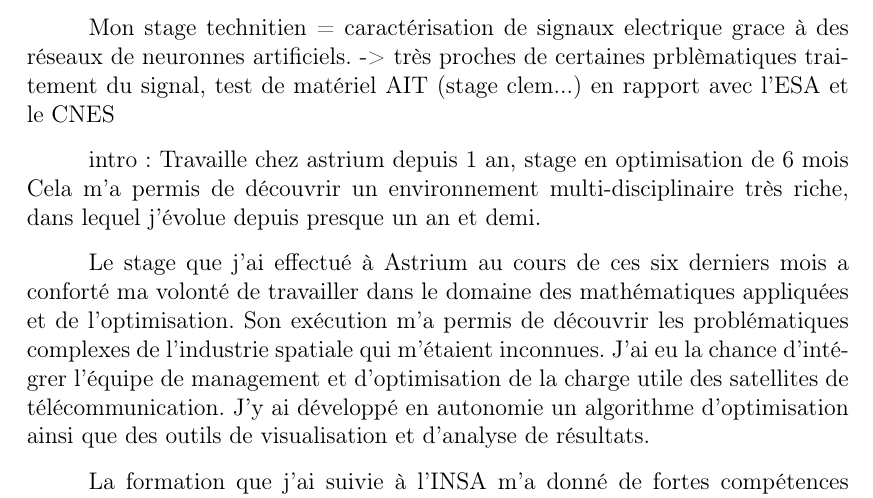
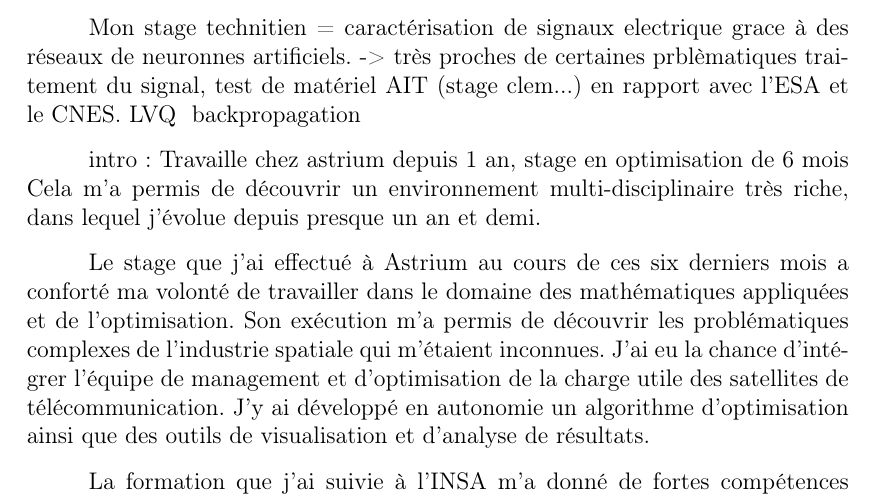
Before and after one commit to MisterFruits/cv, a LaTeX letter (src/motiv_airbusds_2014_octobre.tex): part of page 2 of 2, cut so that both start at the same text. Compiled offline with pdfLaTeX.

Commit message:
IMPROVE UFU specify ANN type

```diff
--- a/src/motiv_airbusds_2014_octobre.tex
+++ b/src/motiv_airbusds_2014_octobre.tex
@@ -72,7 +72,7 @@ génération de procédures opérationnelles
 plus d'implication dans les project, véhiculer mes idée de manière plus efficace. S'engager dans le spacial
 les sujets d'optimisation comme le beamlayout ou encore l'allocation frequencielles pour satellites multibeams sont des sujets qui me passionne.
 
-Mon stage technitien = caractérisation de signaux electrique grace à des réseaux de neuronnes artificiels. -> très proches de certaines prblèmatiques traitement du signal, test de matériel AIT (stage clem...) en rapport avec l'ESA et le CNES
+Mon stage technitien = caractérisation de signaux electrique grace à des réseaux de neuronnes artificiels. -> très proches de certaines prblèmatiques traitement du signal, test de matériel AIT (stage clem...) en rapport avec l'ESA et le CNES. LVQ & backpropagation
 
 
 intro : Travaille chez astrium depuis 1 an, stage en optimisation de 6 mois
```
